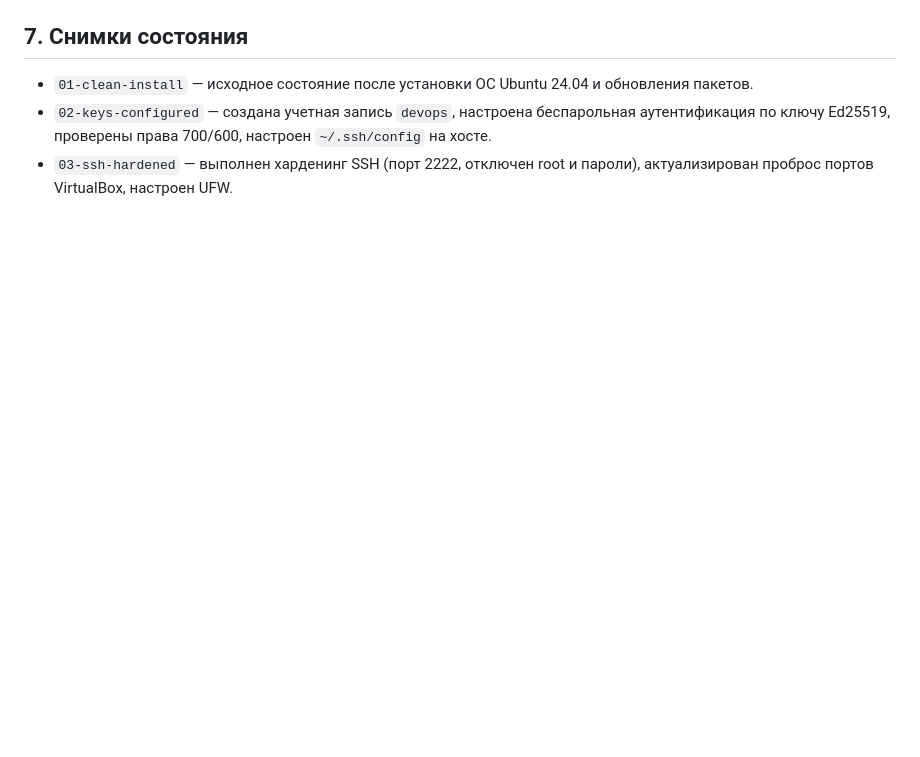
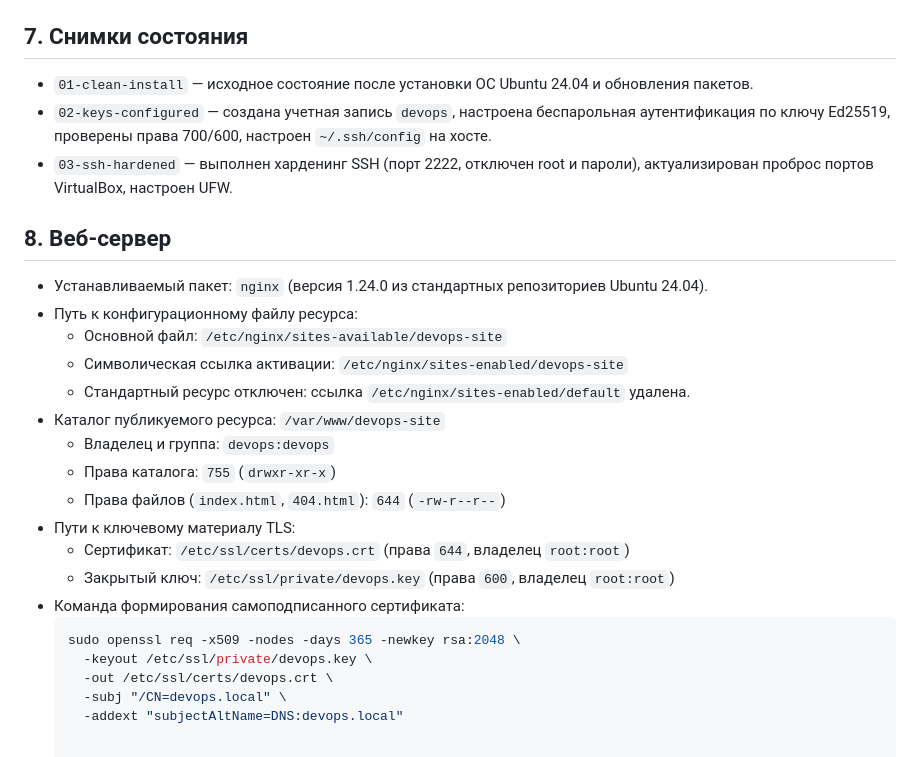
Before and after one commit to G1eeb/devops-course-2026, a Markdown page: docs/server-setup.md, the part around the change. Drawn GitHub-style; blank space fills up the shorter version.

Commit message:
docs(server): add section 8 detailing nginx and tls setup

````diff
--- a/docs/server-setup.md
+++ b/docs/server-setup.md
@@ -63,3 +63,24 @@
 - `01-clean-install` — исходное состояние после установки ОС Ubuntu 24.04 и обновления пакетов.
 - `02-keys-configured` — создана учетная запись `devops`, настроена беспарольная аутентификация по ключу Ed25519, проверены права 700/600, настроен `~/.ssh/config` на хосте.
 - `03-ssh-hardened` — выполнен харденинг SSH (порт 2222, отключен root и пароли), актуализирован проброс портов VirtualBox, настроен UFW.
+
+## 8. Веб-сервер
+- Устанавливаемый пакет: `nginx` (версия 1.24.0 из стандартных репозиториев Ubuntu 24.04).
+- Путь к конфигурационному файлу ресурса:
+  - Основной файл: `/etc/nginx/sites-available/devops-site`
+  - Символическая ссылка активации: `/etc/nginx/sites-enabled/devops-site`
+  - Стандартный ресурс отключен: ссылка `/etc/nginx/sites-enabled/default` удалена.
+- Каталог публикуемого ресурса: `/var/www/devops-site`
+  - Владелец и группа: `devops:devops`
+  - Права каталога: `755` (`drwxr-xr-x`)
+  - Права файлов (`index.html`, `404.html`): `644` (`-rw-r--r--`)
+- Пути к ключевому материалу TLS:
+  - Сертификат: `/etc/ssl/certs/devops.crt` (права `644`, владелец `root:root`)
+  - Закрытый ключ: `/etc/ssl/private/devops.key` (права `600`, владелец `root:root`)
+- Команда формирования самоподписанного сертификата:
+  ```bash
+  sudo openssl req -x509 -nodes -days 365 -newkey rsa:2048 \
+    -keyout /etc/ssl/private/devops.key \
+    -out /etc/ssl/certs/devops.crt \
+    -subj "/CN=devops.local" \
+    -addext "subjectAltName=DNS:devops.local"
````
